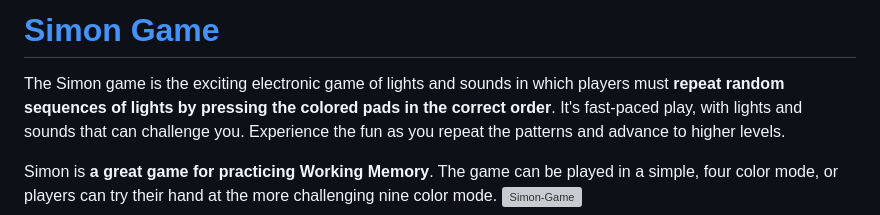
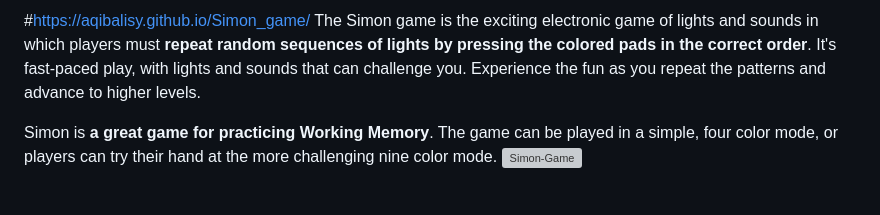
Before and after one commit to aqibalisy/Simon_game, a Markdown page: README.md, the part around the change. GitHub-like rendering; blank space fills up the shorter version; grey boxes are pictures that could not be loaded.

```diff
--- a/README.md
+++ b/README.md
@@ -1,4 +1,4 @@
-# [Simon Game](https://shalini-lodhi.github.io/Simon-Game/)
+#https://aqibalisy.github.io/Simon_game/
 The Simon game is the exciting electronic game of lights and sounds in which players must  **repeat random sequences of lights by pressing the colored pads in the correct order**. It's fast-paced play, with lights and sounds that can challenge you. Experience the fun as you repeat the patterns and advance to higher levels.
 
 Simon is **a great game for practicing Working Memory**. The game can be played in a simple, four color mode, or players can try their hand at the more challenging nine color mode.
```
